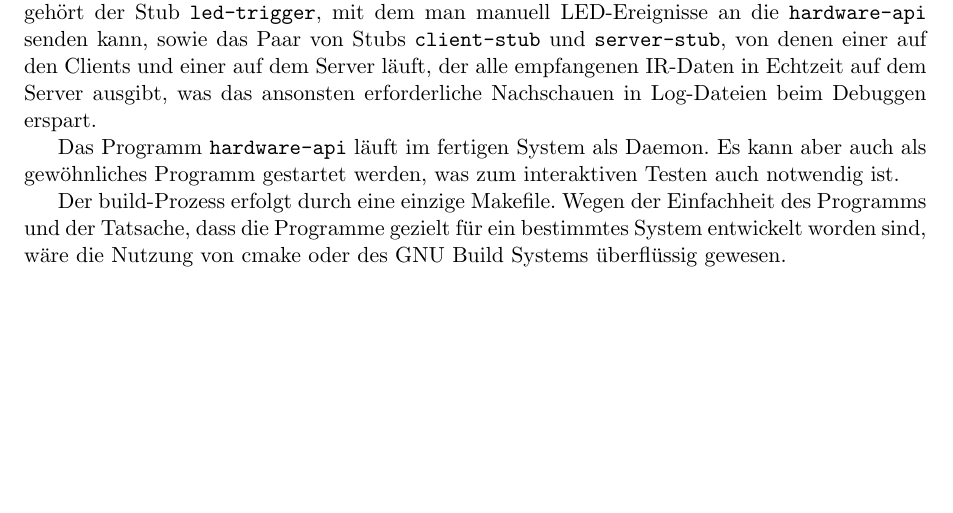
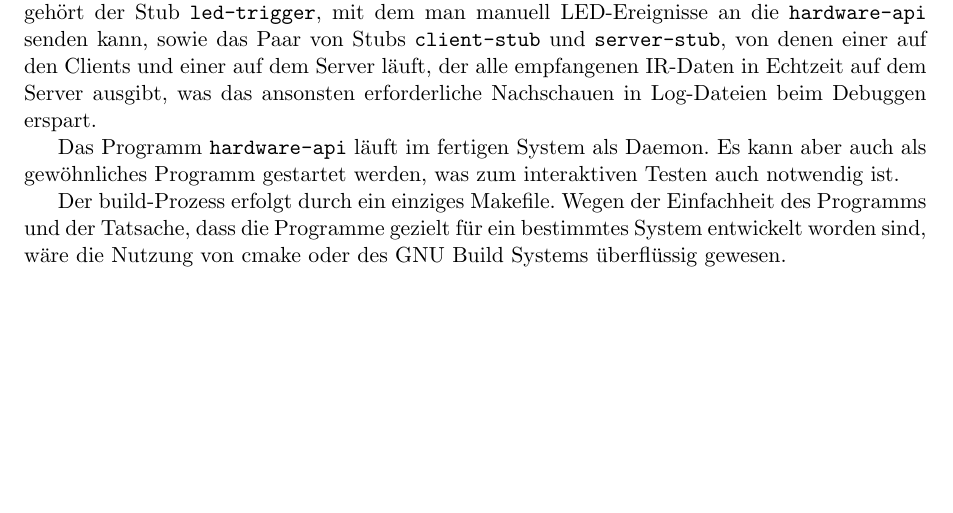
Before and after one commit to Torrintino/semester-project, a LaTeX document (bericht/tex/bericht.tex, which reads bericht/tex/040-komponenten/010-hardware/api.tex): part of page 19 of 34, cut so that both start at the same text. Compiled offline with pdfLaTeX.

Commit message:
Update api.tex

```diff
--- a/bericht/tex/040-komponenten/010-hardware/api.tex
+++ b/bericht/tex/040-komponenten/010-hardware/api.tex
@@ -155,7 +155,7 @@ Das Programm \texttt{hardware-api} läuft im fertigen System als Daemon.
 Es kann aber auch als gewöhnliches Programm gestartet werden, was zum interaktiven Testen auch
 notwendig ist.
 
-Der build-Prozess erfolgt durch eine einzige Makefile.
+Der build-Prozess erfolgt durch ein einziges Makefile.
 Wegen der Einfachheit des Programms und der Tatsache, dass die Programme gezielt für ein bestimmtes
 System entwickelt worden sind, wäre die Nutzung von cmake oder des GNU Build Systems überflüssig
 gewesen.
```
